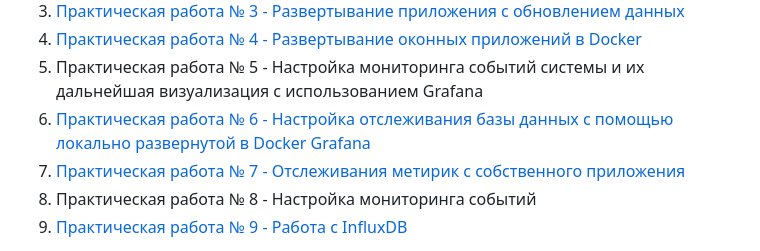
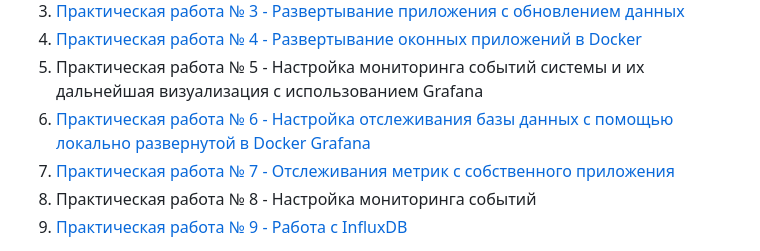
Before and after one commit to Archive-of-practical-work-for-the-MPT/Homework-Docker, a Markdown page: README.md, the part around the change. Drawn GitHub-style.

```diff
--- a/README.md
+++ b/README.md
@@ -11,7 +11,7 @@
 4. [Практическая работа № 4 - Развертывание оконных приложений в Docker](https://github.com/Archive-of-practical-work-for-the-MPT/Homework-Docker/tree/xming11)
 5. Практическая работа № 5 - Настройка мониторинга событий системы и их дальнейшая визуализация с использованием Grafana
 6. [Практическая работа № 6 - Настройка отслеживания базы данных с помощью локально развернутой в Docker Grafana](https://github.com/Archive-of-practical-work-for-the-MPT/Homework-Docker/tree/localgrafana)
-7. [Практическая работа № 7 - Отслеживания метирик с собственного приложения](https://github.com/Archive-of-practical-work-for-the-MPT/Homework-Docker/tree/metricscustom)
+7. [Практическая работа № 7 - Отслеживания метрик с собственного приложения](https://github.com/Archive-of-practical-work-for-the-MPT/Homework-Docker/tree/metricscustom)
 8. Практическая работа № 8 - Настройка мониторинга событий
 9. [Практическая работа № 9 - Работа с InfluxDB](https://github.com/Archive-of-practical-work-for-the-MPT/Homework-Docker/tree/influxdb)
 
```
